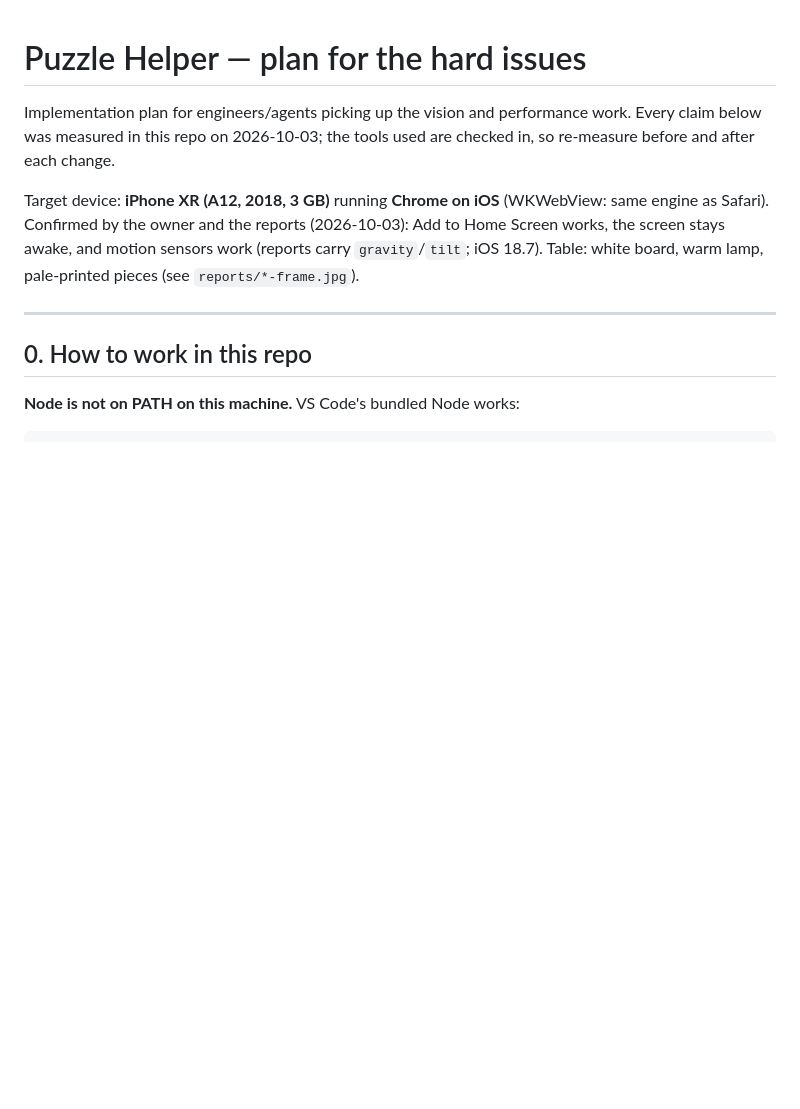
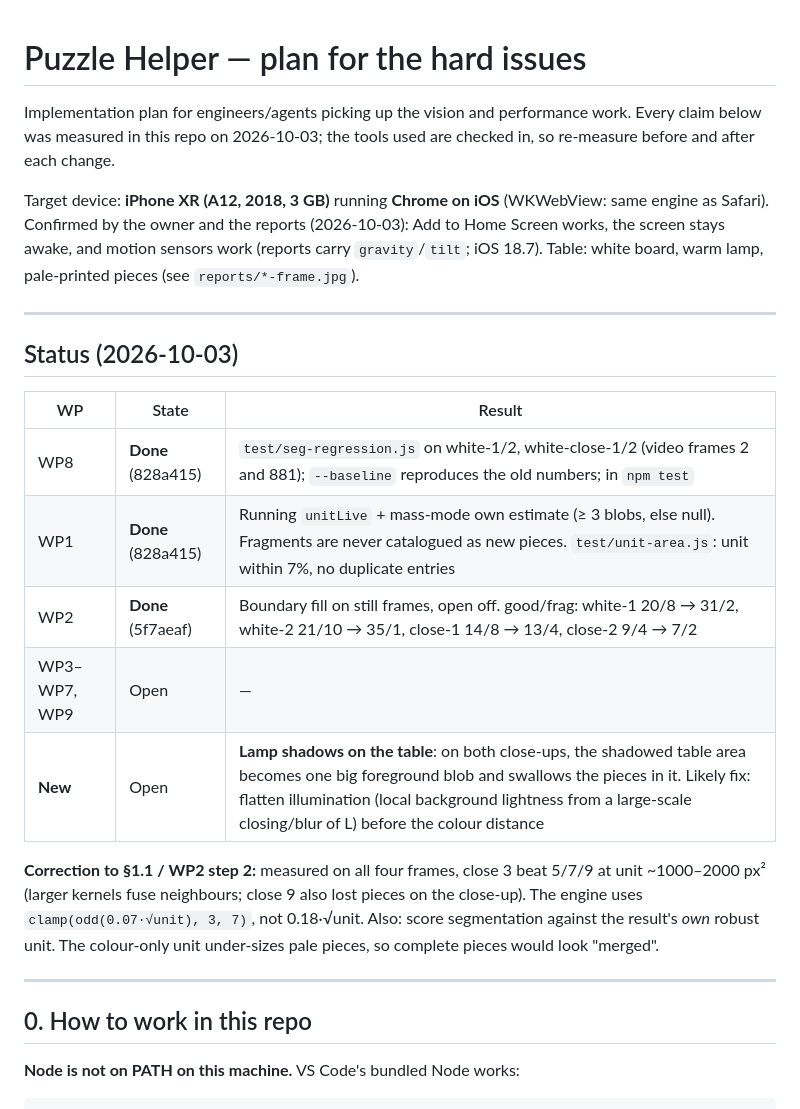
Before and after one commit to jellojm/puzzle-helper, a Markdown page: PLAN-hard-issues.md, the part around the change. Rendered like a GitHub page; blank space fills up the shorter version.

Commit message:
Plan: status of WP8/WP1/WP2, close-kernel correction, shadow issue
Co-Authored-By: Claude Opus 5.5 <noreply@anthropic.com>

```diff
--- a/PLAN-hard-issues.md
+++ b/PLAN-hard-issues.md
@@ -9,6 +9,24 @@ Target device: **iPhone XR (A12, 2018, 3 GB)** running **Chrome on iOS**
 (2026-10-03): Add to Home Screen works, the screen stays awake, and motion
 sensors work (reports carry `gravity`/`tilt`; iOS 18.7). Table: white board, warm lamp,
 pale-printed pieces (see `reports/*-frame.jpg`).
+
+---
+
+## Status (2026-10-03)
+
+| WP | State | Result |
+|---|---|---|
+| WP8 | **Done** (828a415) | `test/seg-regression.js` on white-1/2, white-close-1/2 (video frames 2 and 881); `--baseline` reproduces the old numbers; in `npm test` |
+| WP1 | **Done** (828a415) | Running `unitLive` + mass-mode own estimate (≥ 3 blobs, else null). Fragments are never catalogued as new pieces. `test/unit-area.js`: unit within 7%, no duplicate entries |
+| WP2 | **Done** (5f7aeaf) | Boundary fill on still frames, open off. good/frag: white-1 20/8 → 31/2, white-2 21/10 → 35/1, close-1 14/8 → 13/4, close-2 9/4 → 7/2 |
+| WP3–WP7, WP9 | Open | — |
+| **New** | Open | **Lamp shadows on the table**: on both close-ups, the shadowed table area becomes one big foreground blob and swallows the pieces in it. Likely fix: flatten illumination (local background lightness from a large-scale closing/blur of L) before the colour distance |
+
+**Correction to §1.1 / WP2 step 2:** measured on all four frames, close 3 beat 5/7/9
+at unit ~1000–2000 px² (larger kernels fuse neighbours; close 9 also lost pieces
+on the close-up). The engine uses `clamp(odd(0.07·√unit), 3, 7)`, not 0.18·√unit.
+Also: score segmentation against the result's *own* robust unit. The colour-only
+unit under-sizes pale pieces, so complete pieces would look "merged".
 
 ---
 
```
